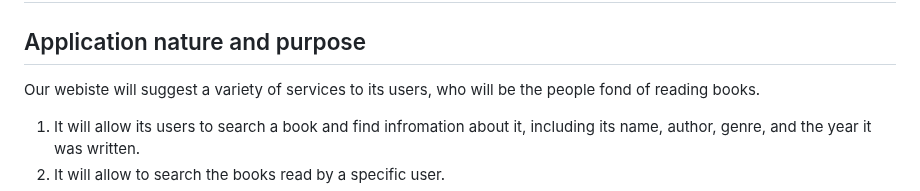
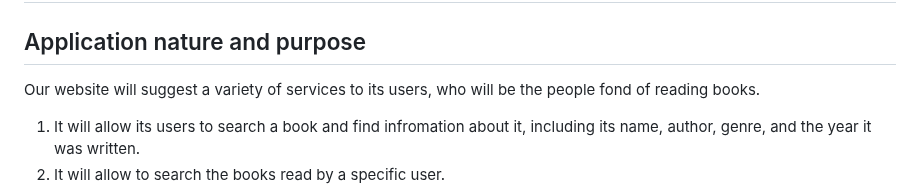
Before and after one commit to shivanshudwivedi/DexM-Movies, a Markdown page: README.md, the part around the change. GitHub-like rendering.

Commit message:
Update README.md
fixed a typo

```diff
--- a/README.md
+++ b/README.md
@@ -6,7 +6,7 @@ CPSC-415-02 Project
 
 ## Application nature and purpose
 
-Our webiste will suggest a variety of services to its users, who will be the people fond of reading books.
+Our website will suggest a variety of services to its users, who will be the people fond of reading books.
 1. It will allow its users to search a book and find infromation about it, including its name, author, genre, and the year it was written.
 2. It will allow to search the books read by a specific user.
 3. It will allow to see the ratings of all books given by a specific user.
```
